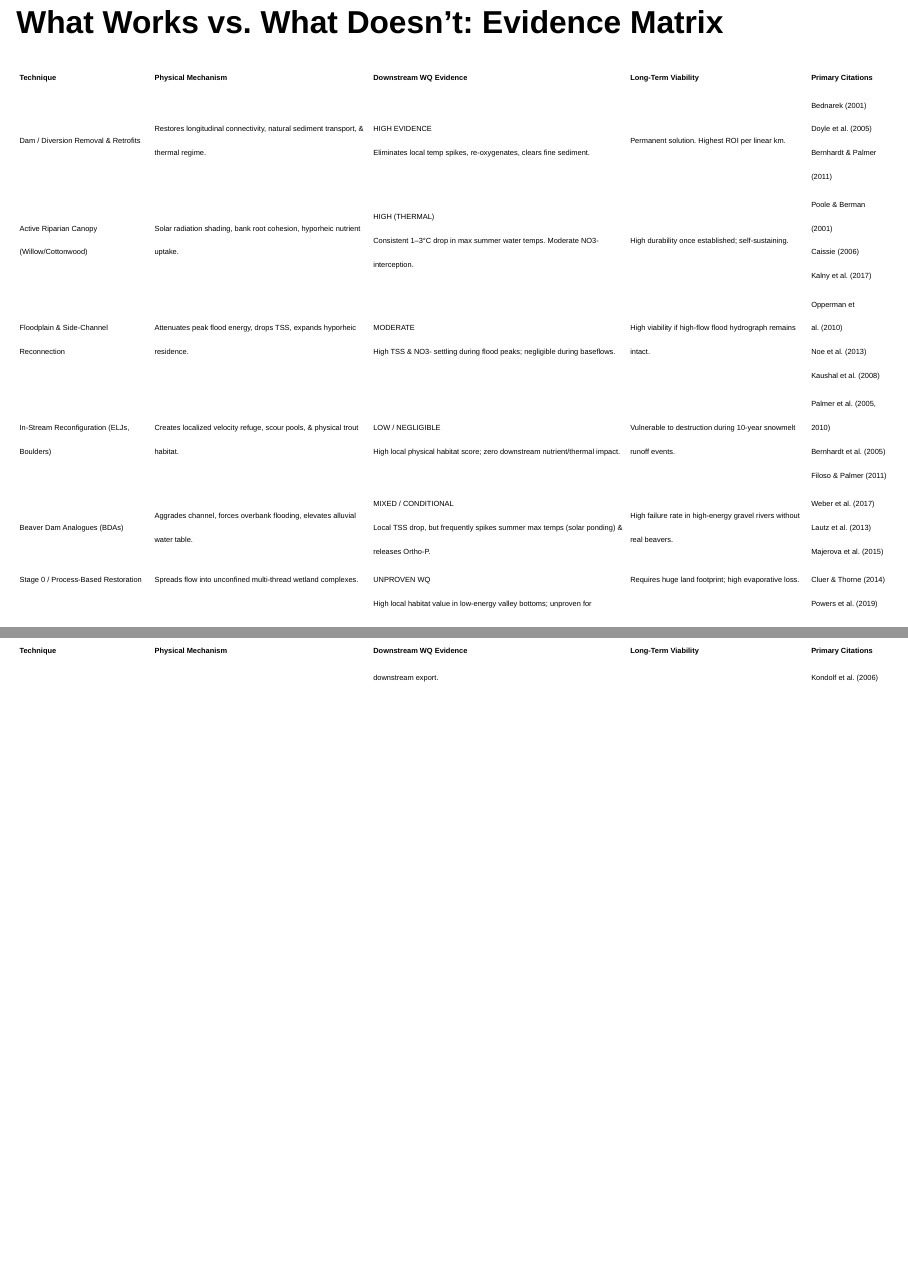
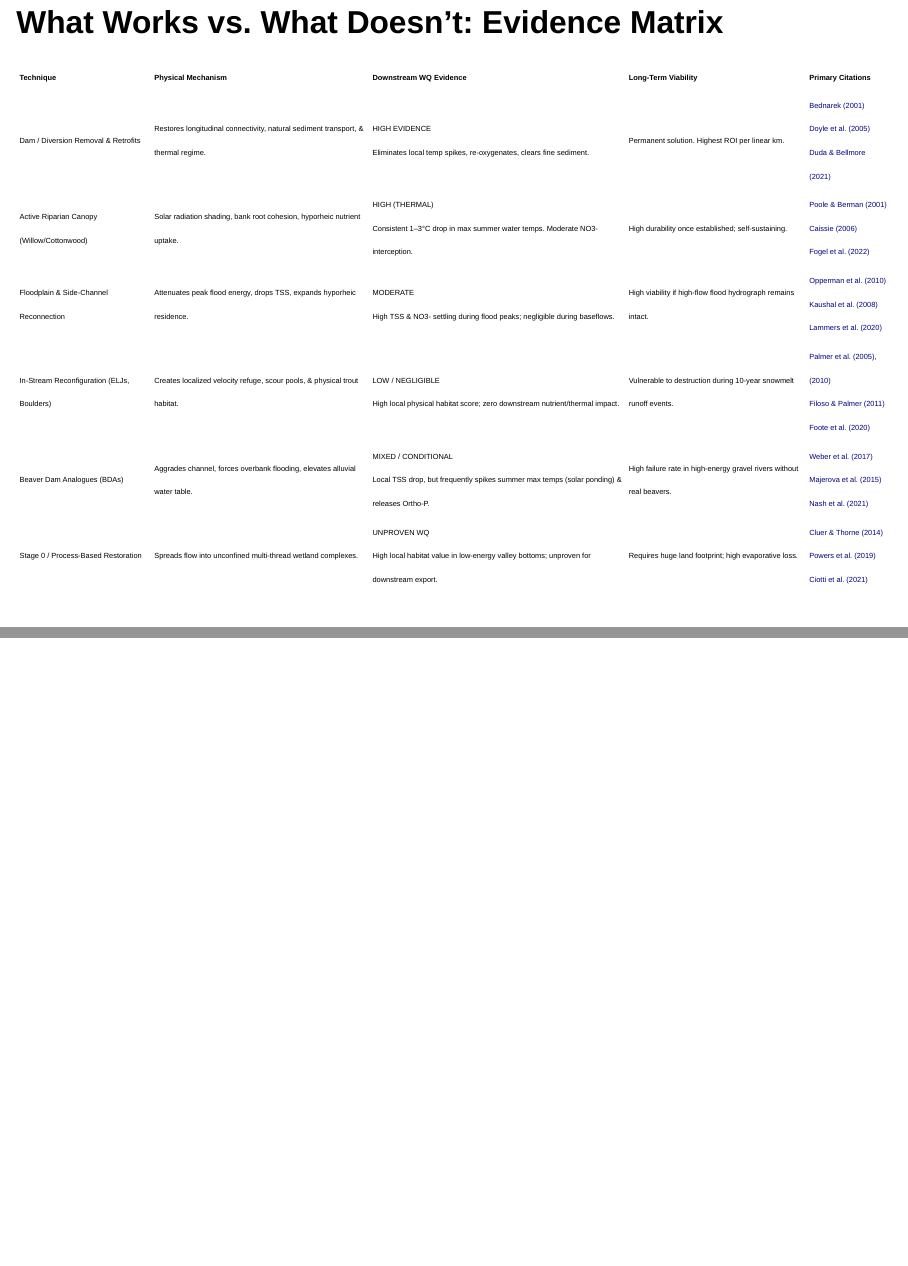
Before and after one commit to matthewross07/Poudre_Restore, a Quarto document (index.qmd): pages 5 and 6 of 13, joined at a grey line. Rendered offline with R 4.5, knitr and Pandoc in place of Quarto, with nearby package versions; drawn as Slidy slides in place of the format the file asks for.

Commit message:
Update citations with DOI hyperlinks and post-2020 peer-reviewed reviews

```diff
--- a/custom.css
+++ b/custom.css
@@ -201,3 +201,30 @@
   color: #0f766e;
   height: 3px;
 }
+
+/* Hyperlinks & Citation Links */
+.reveal a {
+  color: #0284c7;
+  text-decoration: underline;
+  text-decoration-thickness: 1px;
+  text-underline-offset: 2px;
+  transition: color 0.2s ease, text-decoration-color 0.2s ease;
+}
+
+.reveal a:hover {
+  color: #0f766e;
+  text-decoration-color: #0f766e;
+}
+
+.reveal table a, .matrix-table a {
+  color: #0369a1 !important;
+  font-weight: 600 !important;
+  text-decoration: underline !important;
+  text-decoration-color: #7dd3fc !important;
+  text-underline-offset: 2px !important;
+}
+
+.reveal table a:hover, .matrix-table a:hover {
+  color: #0f766e !important;
+  text-decoration-color: #0f766e !important;
+}
--- a/index.qmd
+++ b/index.qmd
@@ -98,12 +98,12 @@ matrix_data <- data.frame(
     "Requires huge land footprint; high evaporative loss."
   ),
   `Primary Citations` = c(
-    "Bednarek (2001)<br/>Doyle et al. (2005)<br/>Bernhardt & Palmer (2011)",
-    "Poole & Berman (2001)<br/>Caissie (2006)<br/>Kalny et al. (2017)",
-    "Opperman et al. (2010)<br/>Noe et al. (2013)<br/>Kaushal et al. (2008)",
-    "Palmer et al. (2005, 2010)<br/>Bernhardt et al. (2005)<br/>Filoso & Palmer (2011)",
-    "Weber et al. (2017)<br/>Lautz et al. (2013)<br/>Majerova et al. (2015)",
-    "Cluer & Thorne (2014)<br/>Powers et al. (2019)<br/>Kondolf et al. (2006)"
+    "<a href='https://doi.org/10.1007/s002670010189' target='_blank'>Bednarek (2001)</a><br/><a href='https://doi.org/10.1016/j.geomorph.2005.04.011' target='_blank'>Doyle et al. (2005)</a><br/><a href='https://doi.org/10.1016/B978-0-12-819166-8.00101-8' target='_blank'>Duda & Bellmore (2021)</a>",
+    "<a href='https://doi.org/10.1007/s002670010188' target='_blank'>Poole & Berman (2001)</a><br/><a href='https://doi.org/10.1111/j.1365-2427.2006.01597.x' target='_blank'>Caissie (2006)</a><br/><a href='https://doi.org/10.1002/esp.5372' target='_blank'>Fogel et al. (2022)</a>",
+    "<a href='https://doi.org/10.1111/j.1752-1688.2010.00426.x' target='_blank'>Opperman et al. (2010)</a><br/><a href='https://doi.org/10.1890/07-1159.1' target='_blank'>Kaushal et al. (2008)</a><br/><a href='https://doi.org/10.1002/jeq2.20047' target='_blank'>Lammers et al. (2020)</a>",
+    "<a href='https://doi.org/10.1111/j.1365-2664.2005.01004.x' target='_blank'>Palmer et al. (2005)</a>, <a href='https://doi.org/10.1111/j.1461-0248.2009.01415.x' target='_blank'>(2010)</a><br/><a href='https://doi.org/10.1890/10-0854.1' target='_blank'>Filoso & Palmer (2011)</a><br/><a href='https://doi.org/10.1139/cjfas-2019-0327' target='_blank'>Foote et al. (2020)</a>",
+    "<a href='https://doi.org/10.1371/journal.pone.0176313' target='_blank'>Weber et al. (2017)</a><br/><a href='https://doi.org/10.5194/hess-19-3541-2015' target='_blank'>Majerova et al. (2015)</a><br/><a href='https://doi.org/10.1093/biosci/biaa165' target='_blank'>Nash et al. (2021)</a>",
+    "<a href='https://doi.org/10.1002/rra.2631' target='_blank'>Cluer & Thorne (2014)</a><br/><a href='https://doi.org/10.1002/rra.3378' target='_blank'>Powers et al. (2019)</a><br/><a href='https://doi.org/10.1093/biosci/biab065' target='_blank'>Ciotti et al. (2021)</a>"
   ),
   check.names = FALSE
 )
```
Also changed, not shown: executive_summary.html, index.qmd (6 more changed lines).
